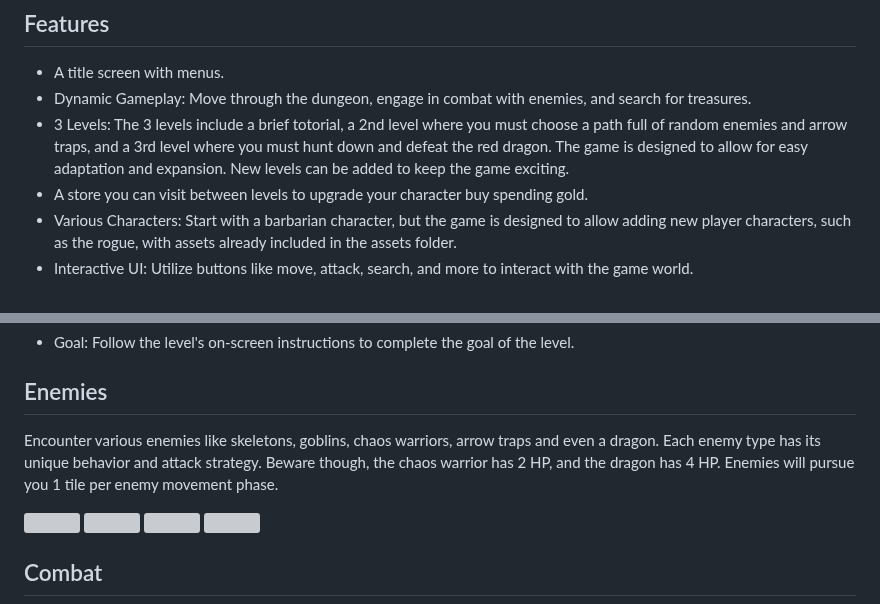
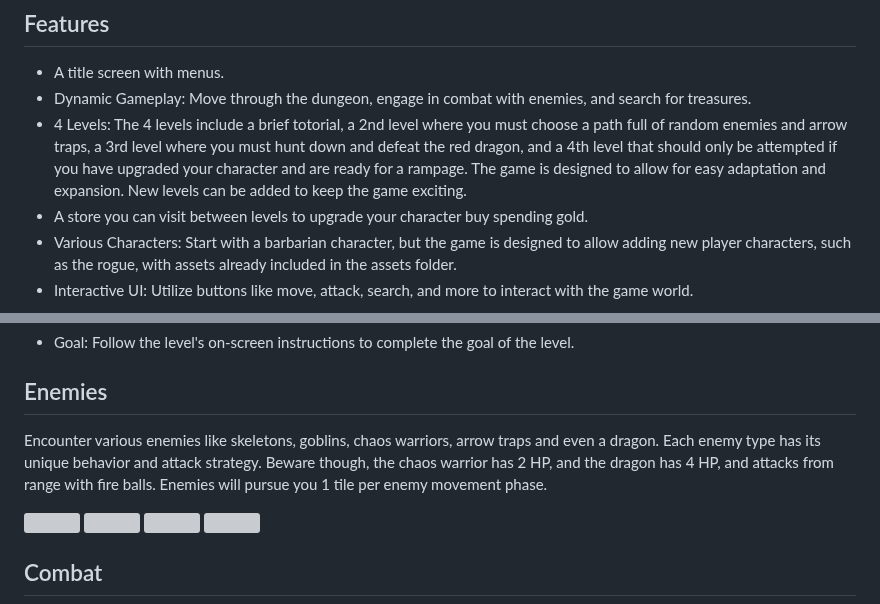
Before and after one commit to SapporoAlex/Game-Dungeon-Quest, a Markdown page: README.md, 2 parts joined by grey strips. Drawn GitHub-style; grey boxes are pictures that could not be loaded.

```diff
--- a/README.md
+++ b/README.md
@@ -20,7 +20,7 @@ Welcome to the repository for Dungeon Quest, a grid-based dungeon crawler game c
 ## Features
 - A title screen with menus.
 - Dynamic Gameplay: Move through the dungeon, engage in combat with enemies, and search for treasures.
-- 3 Levels: The 3 levels include a brief totorial, a 2nd level where you must choose a path full of random enemies and arrow traps, and a 3rd level where you must hunt down and defeat the red dragon. The game is designed to allow for easy adaptation and expansion. New levels can be added to keep the game exciting.
+- 4 Levels: The 4 levels include a brief totorial, a 2nd level where you must choose a path full of random enemies and arrow traps, a 3rd level where you must hunt down and defeat the red dragon, and a 4th level that should only be attempted if you have upgraded your character and are ready for a rampage. The game is designed to allow for easy adaptation and expansion. New levels can be added to keep the game exciting.
 - A store you can visit between levels to upgrade your character buy spending gold.
 - Various Characters: Start with a barbarian character, but the game is designed to allow adding new player characters, such as the rogue, with assets already included in the assets folder.
 - Interactive UI: Utilize buttons like move, attack, search, and more to interact with the game world.
@@ -50,7 +50,7 @@ Use the arrow keys to move your character around the grid.
 - Goal: Follow the level's on-screen instructions to complete the goal of the level.
 
 ## Enemies
-Encounter various enemies like skeletons, goblins, chaos warriors, arrow traps and even a dragon. Each enemy type has its unique behavior and attack strategy. Beware though, the chaos warrior has 2 HP, and the dragon has 4 HP. Enemies will pursue you 1 tile per enemy movement phase.
+Encounter various enemies like skeletons, goblins, chaos warriors, arrow traps and even a dragon. Each enemy type has its unique behavior and attack strategy. Beware though, the chaos warrior has 2 HP, and the dragon has 4 HP, and attacks from range with fire balls. Enemies will pursue you 1 tile per enemy movement phase.
 
 <img src="assets/images/skeleton_img_down.png" width="50">    <img src="assets/images/goblin_img_down.png" width="50">    <img src="assets/images/chaos_warrior_down_img.png" width="50">    <img src="assets/images/dragon_down_img.png" width="100">
 
```
